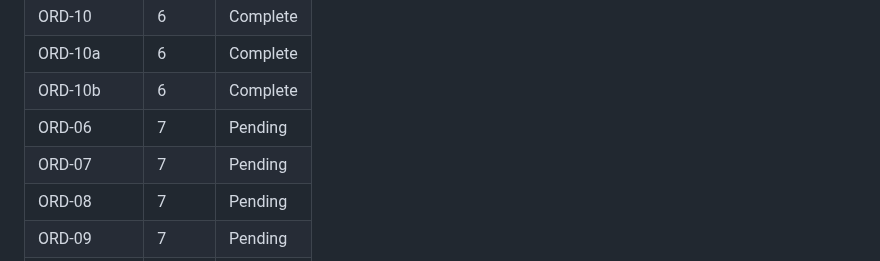
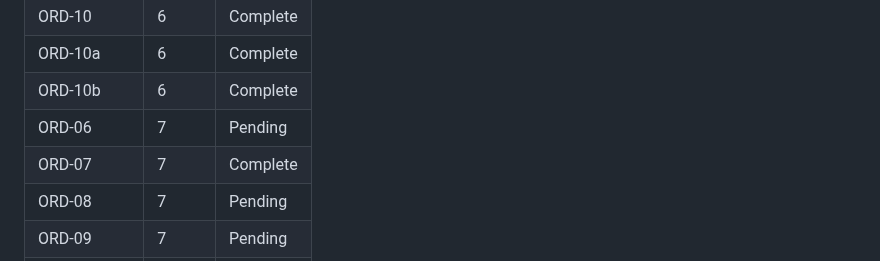
Before and after one commit to DangTAnh/StrWb, a Markdown page: .planning/REQUIREMENTS.md, the part around one of its changes. Rendered like a GitHub page.

```diff
--- a/.planning/REQUIREMENTS.md
+++ b/.planning/REQUIREMENTS.md
@@ -80,7 +80,7 @@ Deferred to future release. Tracked but not in current roadmap.
 | ORD-10a | 6 | Complete |
 | ORD-10b | 6 | Complete |
 | ORD-06 | 7 | Pending |
-| ORD-07 | 7 | Pending |
+| ORD-07 | 7 | Complete |
 | ORD-08 | 7 | Pending |
 | ORD-09 | 7 | Pending |
 | COST-01 | 5 | Complete |
```
Also changed, not shown: other parts of .planning/REQUIREMENTS.md (+1 -1 lines), .planning/ROADMAP.md (+2 -2 lines), .planning/STATE.md (+7 -7 lines).
